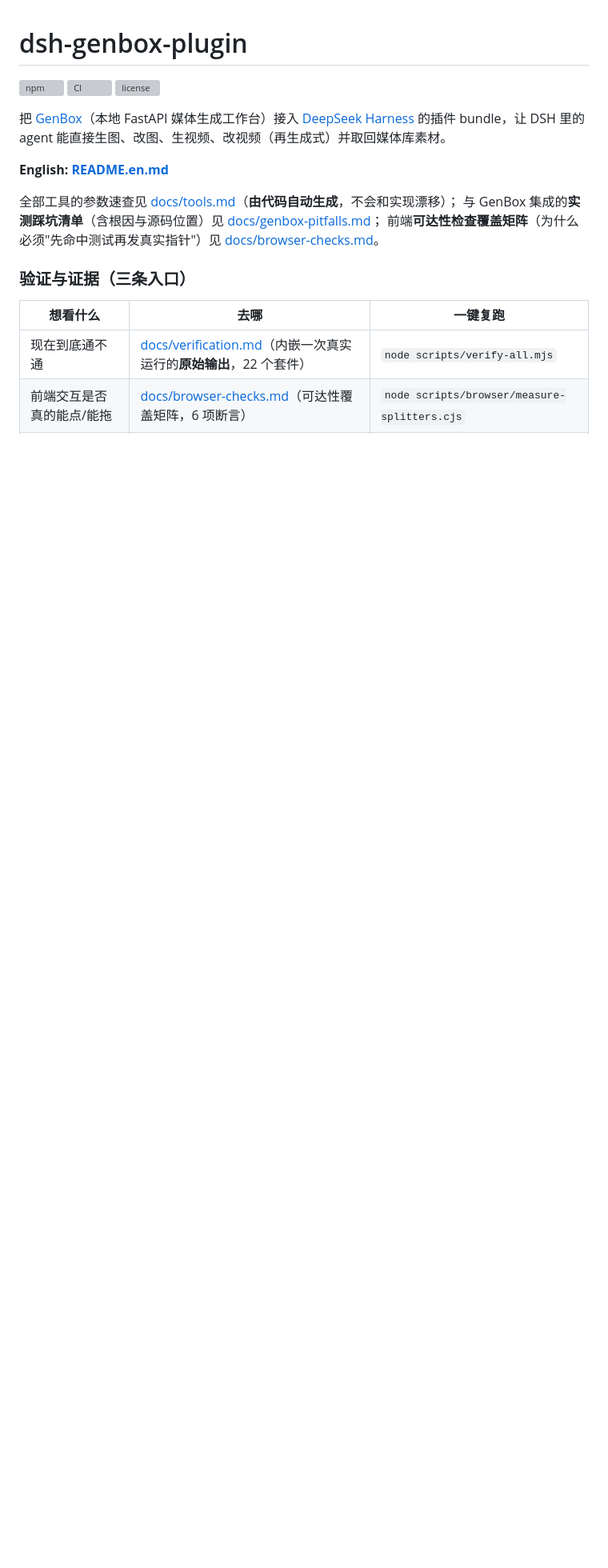
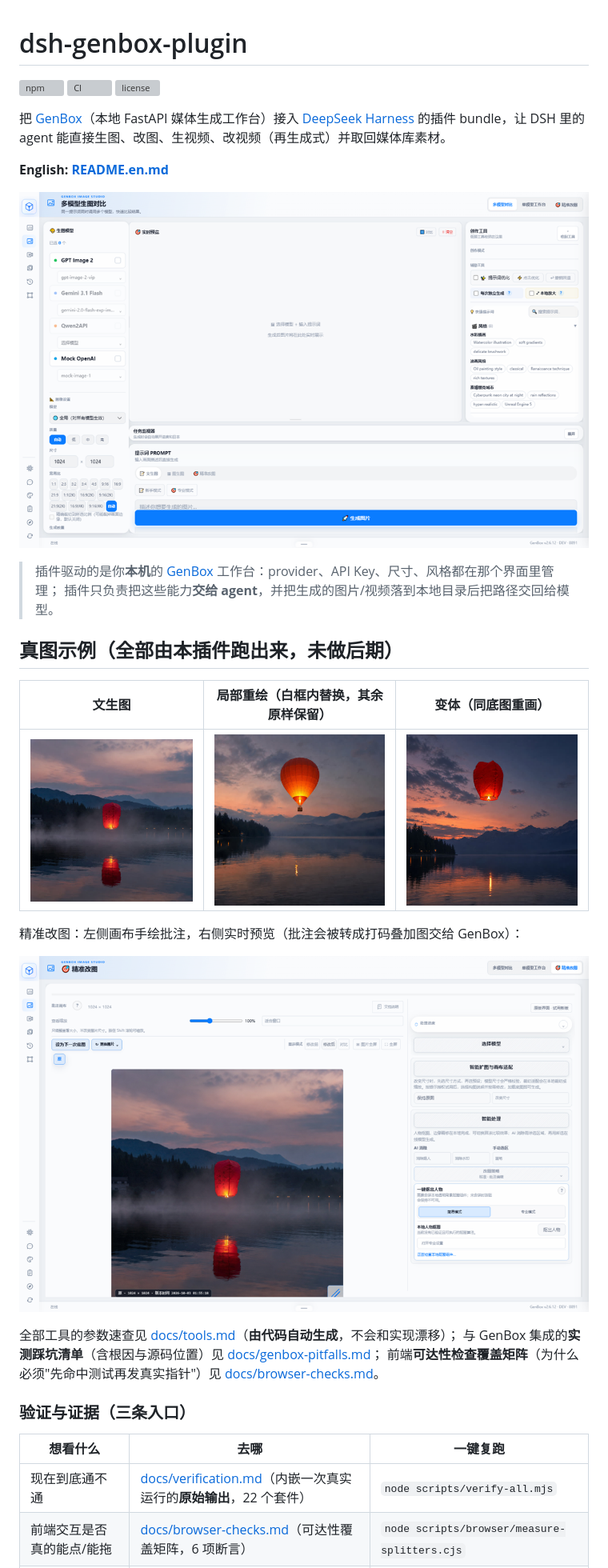
Before and after one commit to liwei9745/dsh-genbox-plugin, a Markdown page: README.md, the part around the change. Shown at 80% size. Rendered like a GitHub page; pictures changed too: assets/screenshots/01-genbox-generate.png (added), assets/screenshots/02-genbox-precision.png (added), assets/screenshots/03-result-t2i.jpg (added); blank space fills up the shorter version; grey boxes are pictures that could not be loaded.

```diff
--- a/README.md
+++ b/README.md
@@ -10,9 +10,25 @@
 
 **English: [README.en.md](./README.en.md)**
 
+![GenBox 工作台：左侧选模型、中间实时预览、右侧创作工具](assets/screenshots/01-genbox-generate.png)
+
+> 插件驱动的是你**本机**的 [GenBox](https://github.com/liwei9745/GenBox) 工作台：provider、API Key、尺寸、风格都在那个界面里管理；
+> 插件只负责把这些能力**交给 agent**，并把生成的图片/视频落到本地目录后把路径交回给模型。
+
+## 真图示例（全部由本插件跑出来，未做后期）
+
+| 文生图 | 局部重绘（白框内替换，其余原样保留） | 变体（同底图重画） |
+|---|---|---|
+| ![文生图产物](assets/screenshots/03-result-t2i.jpg) | ![局部重绘产物](assets/screenshots/04-result-inpaint.jpg) | ![变体产物](assets/screenshots/05-result-variation.jpg) |
+
+精准改图：左侧画布手绘批注，右侧实时预览（批注会被转成打码叠加图交给 GenBox）：
+
+![精准改图工作台](assets/screenshots/02-genbox-precision.png)
+
 全部工具的参数速查见 [docs/tools.md](./docs/tools.md)（**由代码自动生成**，不会和实现漂移）；
 与 GenBox 集成的**实测踩坑清单**（含根因与源码位置）见 [docs/genbox-pitfalls.md](./docs/genbox-pitfalls.md)；
 前端**可达性检查覆盖矩阵**（为什么必须"先命中测试再发真实指针"）见 [docs/browser-checks.md](./docs/browser-checks.md)。
+
 ### 验证与证据（三条入口）
 
 | 想看什么 | 去哪 | 一键复跑 |
```
Also changed, not shown: CHANGELOG.md (+7 -0 lines), README.en.md (+17 -0 lines), 2 other files.
